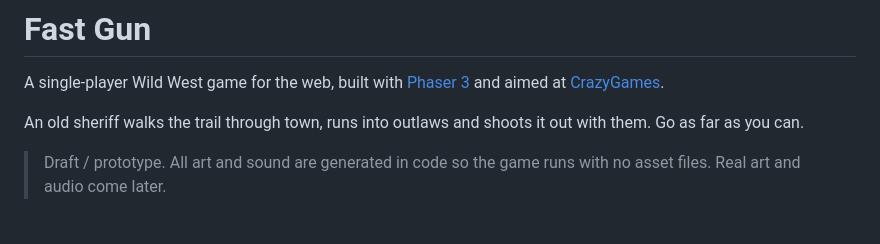
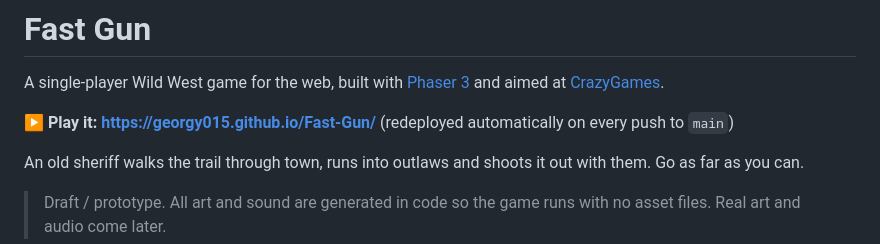
Before and after one commit to Georgy015/Bullets-and-Bandits, a Markdown page: README.md, the part around the change. Rendered like a GitHub page; blank space fills up the shorter version.

Commit message:
Add play link to README
Co-Authored-By: Claude Opus 5.5 <noreply@anthropic.com>
Claude-Session: https://claude.ai/code/session_01BFBgQDRtwohmswCU4dZyTG

```diff
--- a/README.md
+++ b/README.md
@@ -1,6 +1,8 @@
 # Fast Gun
 
 A single-player Wild West game for the web, built with [Phaser 3](https://phaser.io) and aimed at [CrazyGames](https://www.crazygames.com).
+
+**▶ Play it: https://georgy015.github.io/Fast-Gun/** (redeployed automatically on every push to `main`)
 
 An old sheriff walks the trail through town, runs into outlaws and shoots it out with them. Go as far as you can.
 
```
